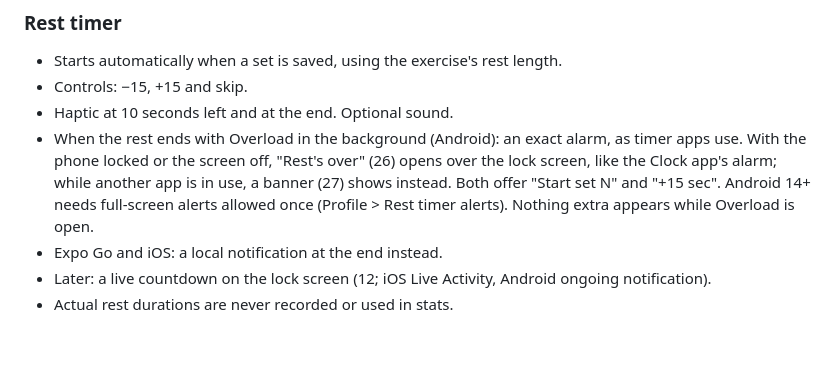
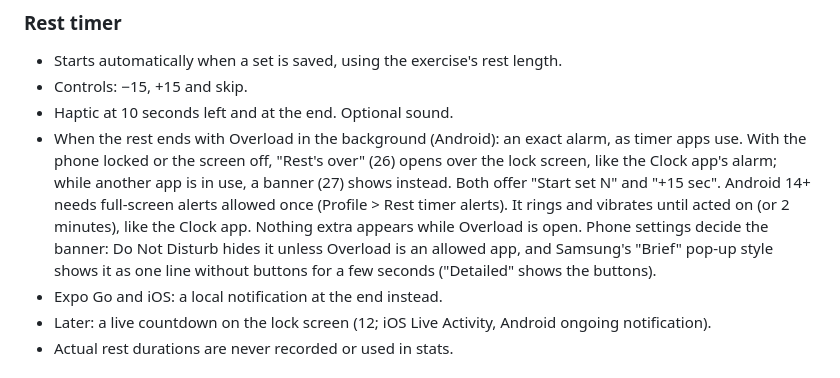
Before and after one commit to Shayan047/overload-workout-tracker, a Markdown page: docs/product-spec.md, the part around the change. Drawn GitHub-style; blank space fills up the shorter version.

Commit message:
docs: the rest-over alert rings until acted on; phone settings that shape the banner
Co-Authored-By: Claude Opus 5.5 <noreply@anthropic.com>

```diff
--- a/docs/product-spec.md
+++ b/docs/product-spec.md
@@ -78,7 +78,10 @@ Overload (working name) is a workout tracker for iOS and Android.
   With the phone locked or the screen off, "Rest's over" (26) opens over the lock screen, like the
   Clock app's alarm; while another app is in use, a banner (27) shows instead. Both offer
   "Start set N" and "+15 sec". Android 14+ needs full-screen alerts allowed once (Profile >
-  Rest timer alerts). Nothing extra appears while Overload is open.
+  Rest timer alerts). It rings and vibrates until acted on (or 2 minutes), like the Clock app.
+  Nothing extra appears while Overload is open. Phone settings decide the banner: Do Not
+  Disturb hides it unless Overload is an allowed app, and Samsung's "Brief" pop-up style shows
+  it as one line without buttons for a few seconds ("Detailed" shows the buttons).
 - Expo Go and iOS: a local notification at the end instead.
 - Later: a live countdown on the lock screen (12; iOS Live Activity, Android ongoing notification).
 - Actual rest durations are never recorded or used in stats.
```
Also changed, not shown: docs/api-and-sync.md (+4 -2 lines).
